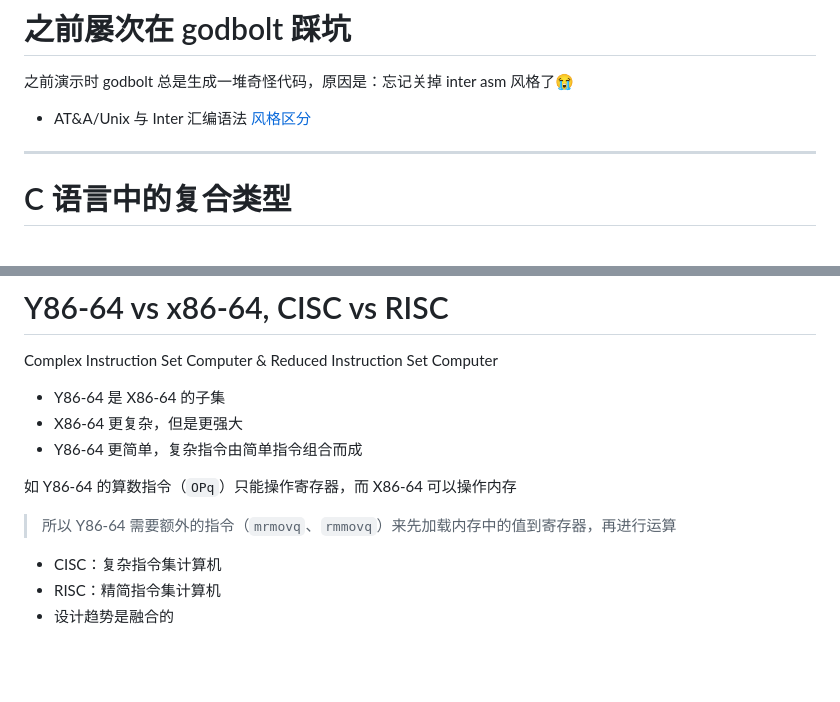
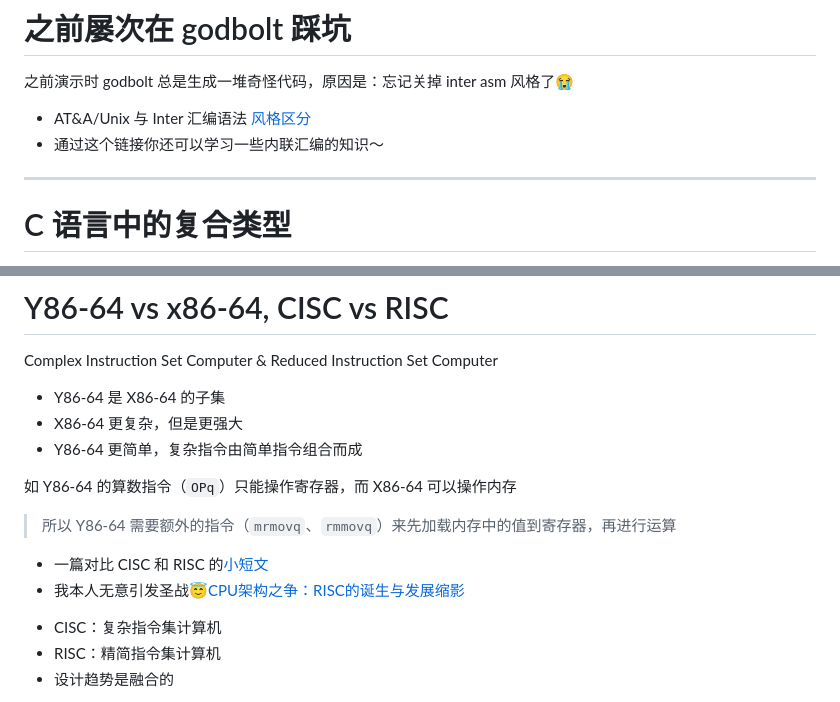
Before and after one commit to fuquan99666/ICS-Slides, a Markdown page: slides/04-Arch-ISA-and-Logic.md, 2 parts joined by grey strips. Rendered like a GitHub page; blank space fills up the shorter version.

```diff
--- a/slides/04-Arch-ISA-and-Logic.md
+++ b/slides/04-Arch-ISA-and-Logic.md
@@ -55,6 +55,7 @@ fuquan 基于A神{.!text-gray-200}
 之前演示时 godbolt 总是生成一堆奇怪代码，原因是：忘记关掉 inter asm 风格了😭
 
 - AT&A/Unix 与 Inter 汇编语法 [风格区分](https://www.ibiblio.org/gferg/ldp/GCC-Inline-Assembly-HOWTO.html#s3)
+- 通过这个链接你还可以学习一些内联汇编的知识～
 
 ---
 
@@ -898,7 +899,7 @@ Complex Instruction Set Computer & Reduced Instruction Set Computer
 
 
 <div grid="~ cols-2 gap-4">
-  <div>
+<div>
 
 * Y86-64 是 X86-64 的子集
 * X86-64 更复杂，但是更强大
@@ -908,7 +909,10 @@ Complex Instruction Set Computer & Reduced Instruction Set Computer
 
 > 所以 Y86-64 需要额外的指令（`mrmovq`、`rmmovq`）来先加载内存中的值到寄存器，再进行运算
 
-  </div>
+- 一篇对比 CISC 和 RISC 的[小短文](http://cs.stanford.edu/people/eroberts/courses/soco/projects/risc/risccisc)
+- 我本人无意引发圣战😇[CPU架构之争：RISC的诞生与发展缩影](https://blog.csdn.net/SeaCloudHill/article/details/110805281)
+
+</div>
 <div>
 
 * CISC：复杂指令集计算机
```
